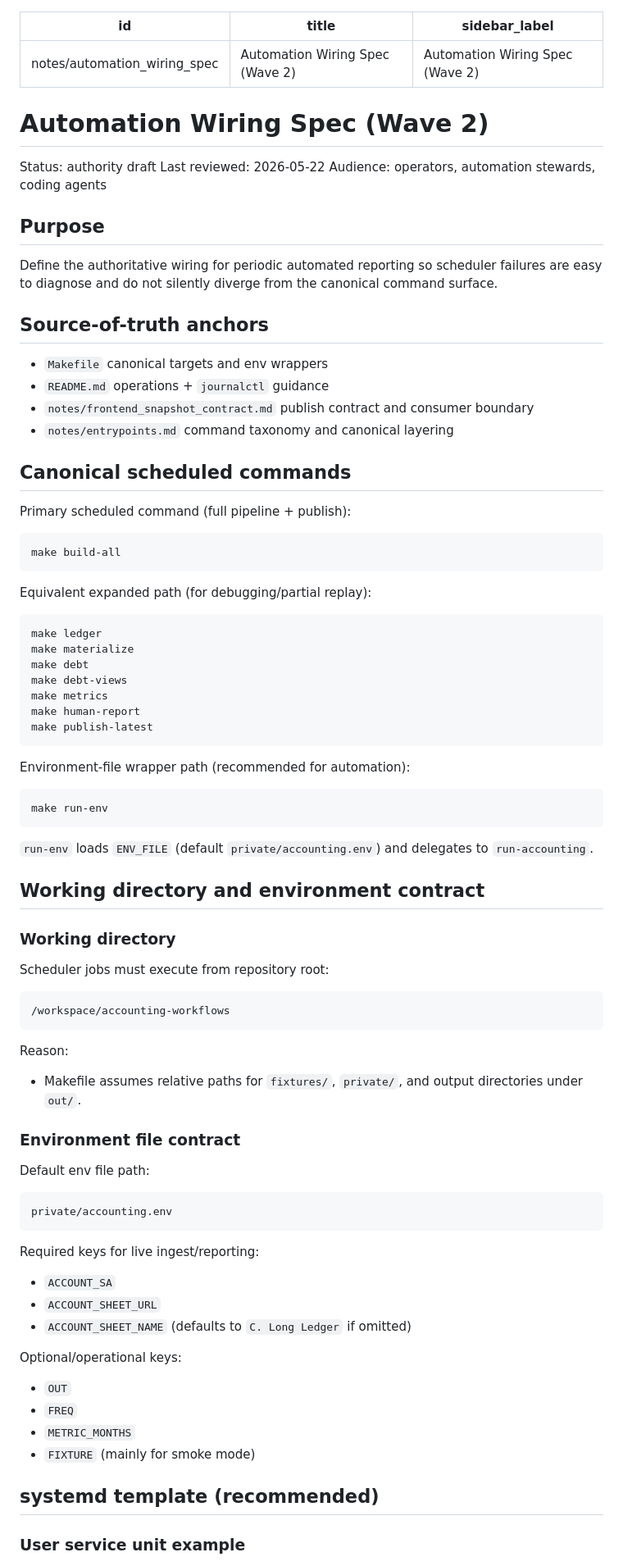
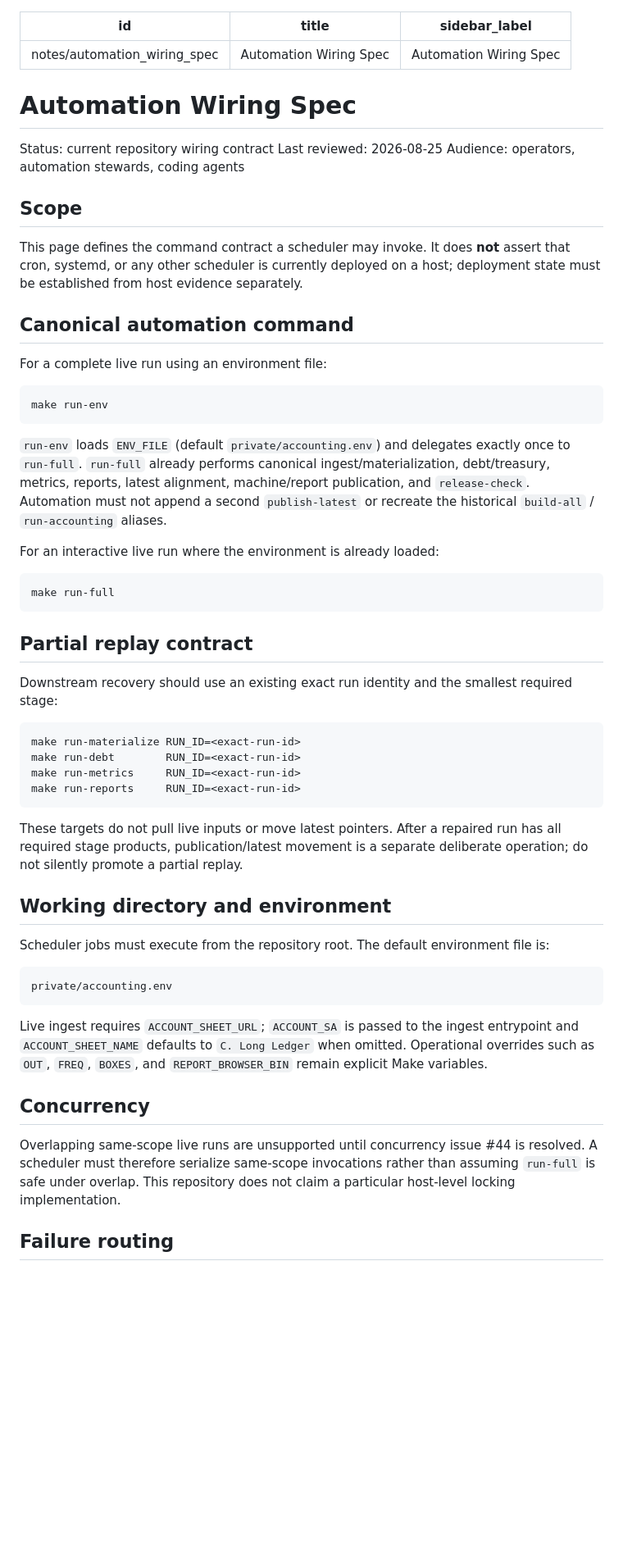
Before and after one commit to matuteiglesias/accounting-workflows, a Markdown page: notes/automation_wiring_spec.md, the part around one of its changes. Shown at 82% size. Rendered like a GitHub page; blank space fills up the shorter version.

Commit message:
docs: align automation with canonical run-full wrapper

````diff
--- a/notes/automation_wiring_spec.md
+++ b/notes/automation_wiring_spec.md
@@ -1,87 +1,61 @@
 ---
 id: notes/automation_wiring_spec
-title: "Automation Wiring Spec (Wave 2)"
-sidebar_label: "Automation Wiring Spec (Wave 2)"
+title: "Automation Wiring Spec"
+sidebar_label: "Automation Wiring Spec"
 ---
 
-# Automation Wiring Spec (Wave 2)
+# Automation Wiring Spec
 
-Status: authority draft
-Last reviewed: 2026-05-22
+Status: current repository wiring contract
+Last reviewed: 2026-08-25
 Audience: operators, automation stewards, coding agents
 
-## Purpose
+## Scope
 
-Define the authoritative wiring for periodic automated reporting so scheduler failures are easy to diagnose and do not silently diverge from the canonical command surface.
+This page defines the command contract a scheduler may invoke. It does **not** assert that cron, systemd, or any other scheduler is currently deployed on a host; deployment state must be established from host evidence separately.
 
-## Source-of-truth anchors
+## Canonical automation command
 
-- `Makefile` canonical targets and env wrappers
-- `README.md` operations + `journalctl` guidance
-- `notes/frontend_snapshot_contract.md` publish contract and consumer boundary
-- `notes/entrypoints.md` command taxonomy and canonical layering
-
-## Canonical scheduled commands
-
-Primary scheduled command (full pipeline + publish):
-
-```bash
-make build-all
-```
-
-Equivalent expanded path (for debugging/partial replay):
-
-```bash
-make ledger
-make materialize
-make debt
-make debt-views
-make metrics
-make human-report
-make publish-latest
-```
-
-Environment-file wrapper path (recommended for automation):
+For a complete live run using an environment file:
 
 ```bash
 make run-env
 ```
 
-`run-env` loads `ENV_FILE` (default `private/accounting.env`) and delegates to `run-accounting`.
+`run-env` loads `ENV_FILE` (default `private/accounting.env`) and delegates exactly once to `run-full`. `run-full` already performs canonical ingest/materialization, debt/treasury, metrics, reports, latest alignment, machine/report publication, and `release-check`. Automation must not append a second `publish-latest` or recreate the historical `build-all` / `run-accounting` aliases.
 
-## Working directory and environment contract
+For an interactive live run where the environment is already loaded:
 
-### Working directory
-
-Scheduler jobs must execute from repository root:
-
-```text
-/workspace/accounting-workflows
+```bash
+make run-full
 ```
 
-Reason:
-- Makefile assumes relative paths for `fixtures/`, `private/`, and output directories under `out/`.
+## Partial replay contract
 
-### Environment file contract
+Downstream recovery should use an existing exact run identity and the smallest required stage:
 
-Default env file path:
+```bash
+make run-materialize RUN_ID=<exact-run-id>
+make run-debt        RUN_ID=<exact-run-id>
+make run-metrics     RUN_ID=<exact-run-id>
+make run-reports     RUN_ID=<exact-run-id>
+```
+
+These targets do not pull live inputs or move latest pointers. After a repaired run has all required stage products, publication/latest movement is a separate deliberate operation; do not silently promote a partial replay.
+
+## Working directory and environment
+
+Scheduler jobs must execute from the repository root. The default environment file is:
 
 ```text
 private/accounting.env
 ```
 
-Required keys for live ingest/reporting:
-- `ACCOUNT_SA`
-- `ACCOUNT_SHEET_URL`
-- `ACCOUNT_SHEET_NAME` (defaults to `C. Long Ledger` if omitted)
+Live ingest requires `ACCOUNT_SHEET_URL`; `ACCOUNT_SA` is passed to the ingest entrypoint and `ACCOUNT_SHEET_NAME` defaults to `C. Long Ledger` when omitted. Operational overrides such as `OUT`, `FREQ`, `BOXES`, and `REPORT_BROWSER_BIN` remain explicit Make variables.
 
-Optional/operational keys:
-- `OUT`
-- `FREQ`
-- `METRIC_MONTHS`
-- `FIXTURE` (mainly for smoke mode)
+## Concurrency
 
-## systemd template (recommended)
+Overlapping same-scope live runs are unsupported until concurrency issue #44 is resolved. A scheduler must therefore serialize same-scope invocations rather than assuming `run-full` is safe under overlap. This repository does not claim a particular host-level locking implementation.
 
-### User service unit example
+## Failure routing
 
````
Also changed, not shown: other parts of notes/automation_wiring_spec.md (+22 -91 lines).
